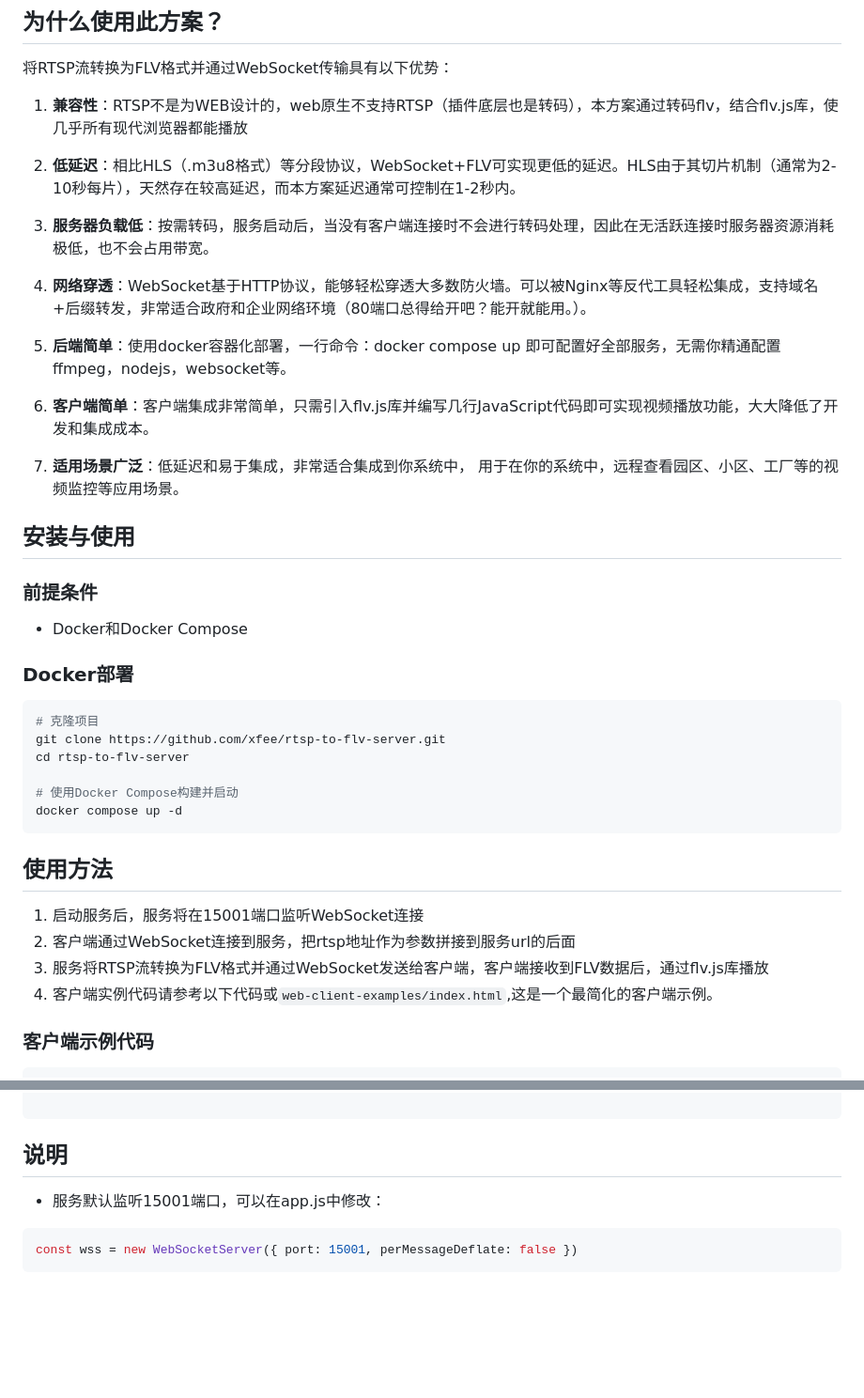
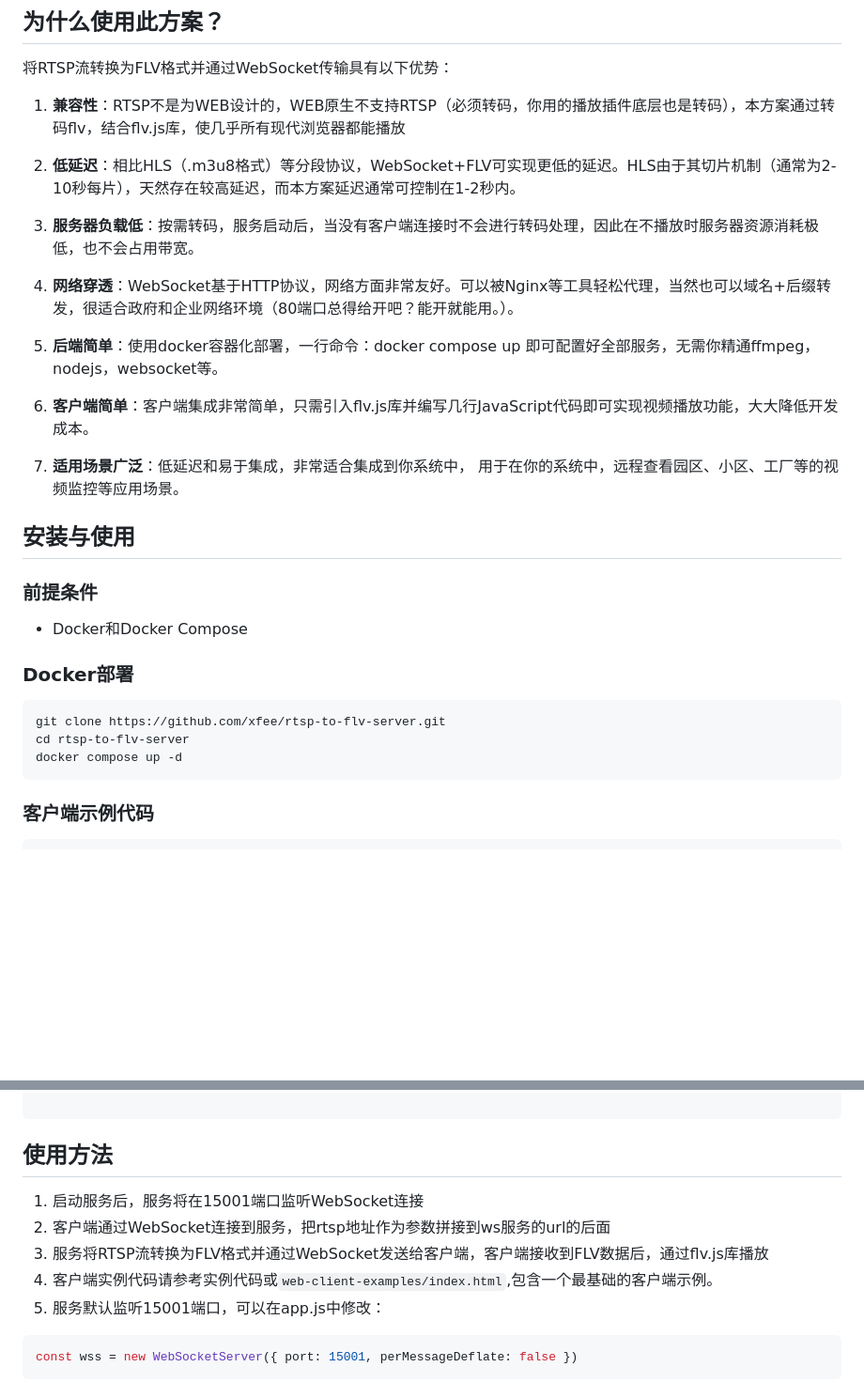
Before and after one commit to xfee/rtsp-to-flv-server, a Markdown page: README.md, 2 parts joined by grey strips. Shown at 94% size. Drawn GitHub-style; blank space fills up the shorter version.

Commit message:
完善使用说明

````diff
--- a/README.md
+++ b/README.md
@@ -18,17 +18,17 @@
 
 将RTSP流转换为FLV格式并通过WebSocket传输具有以下优势：
 
-1. **兼容性**：RTSP不是为WEB设计的，web原生不支持RTSP（插件底层也是转码），本方案通过转码flv，结合flv.js库，使几乎所有现代浏览器都能播放
+1. **兼容性**：RTSP不是为WEB设计的，WEB原生不支持RTSP（必须转码，你用的播放插件底层也是转码），本方案通过转码flv，结合flv.js库，使几乎所有现代浏览器都能播放
 
 2. **低延迟**：相比HLS（.m3u8格式）等分段协议，WebSocket+FLV可实现更低的延迟。HLS由于其切片机制（通常为2-10秒每片），天然存在较高延迟，而本方案延迟通常可控制在1-2秒内。
 
-3. **服务器负载低**：按需转码，服务启动后，当没有客户端连接时不会进行转码处理，因此在无活跃连接时服务器资源消耗极低，也不会占用带宽。
+3. **服务器负载低**：按需转码，服务启动后，当没有客户端连接时不会进行转码处理，因此在不播放时服务器资源消耗极低，也不会占用带宽。
 
-4. **网络穿透**：WebSocket基于HTTP协议，能够轻松穿透大多数防火墙。可以被Nginx等反代工具轻松集成，支持域名+后缀转发，非常适合政府和企业网络环境（80端口总得给开吧？能开就能用。）。
+4. **网络穿透**：WebSocket基于HTTP协议，网络方面非常友好。可以被Nginx等工具轻松代理，当然也可以域名+后缀转发，很适合政府和企业网络环境（80端口总得给开吧？能开就能用。）。
 
-5. **后端简单**：使用docker容器化部署，一行命令：docker compose up 即可配置好全部服务，无需你精通配置ffmpeg，nodejs，websocket等。
+5. **后端简单**：使用docker容器化部署，一行命令：docker compose up 即可配置好全部服务，无需你精通ffmpeg，nodejs，websocket等。
 
-6. **客户端简单**：客户端集成非常简单，只需引入flv.js库并编写几行JavaScript代码即可实现视频播放功能，大大降低了开发和集成成本。
+6. **客户端简单**：客户端集成非常简单，只需引入flv.js库并编写几行JavaScript代码即可实现视频播放功能，大大降低开发成本。
 
 7. **适用场景广泛**：低延迟和易于集成，非常适合集成到你系统中， 用于在你的系统中，远程查看园区、小区、工厂等的视频监控等应用场景。
 
@@ -44,20 +44,12 @@
 ### Docker部署
 
 ```bash
-# 克隆项目
 git clone https://github.com/xfee/rtsp-to-flv-server.git
 cd rtsp-to-flv-server
-
-# 使用Docker Compose构建并启动
 docker compose up -d
 ```
 
-## 使用方法
 
-1. 启动服务后，服务将在15001端口监听WebSocket连接
-2. 客户端通过WebSocket连接到服务，把rtsp地址作为参数拼接到服务url的后面
-3. 服务将RTSP流转换为FLV格式并通过WebSocket发送给客户端，客户端接收到FLV数据后，通过flv.js库播放
-4. 客户端实例代码请参考以下代码或`web-client-examples/index.html`,这是一个最简化的客户端示例。
 
 ### 客户端示例代码
 
@@ -101,10 +93,13 @@ docker compose up -d
 
 ```
 
-## 说明
+## 使用方法
 
-- 服务默认监听15001端口，可以在app.js中修改：
-
+1. 启动服务后，服务将在15001端口监听WebSocket连接
+2. 客户端通过WebSocket连接到服务，把rtsp地址作为参数拼接到ws服务的url的后面
+3. 服务将RTSP流转换为FLV格式并通过WebSocket发送给客户端，客户端接收到FLV数据后，通过flv.js库播放
+4. 客户端实例代码请参考实例代码或`web-client-examples/index.html`,包含一个最基础的客户端示例。
+5. 服务默认监听15001端口，可以在app.js中修改：
 ```javascript
 const wss = new WebSocketServer({ port: 15001, perMessageDeflate: false })
 ```
````
